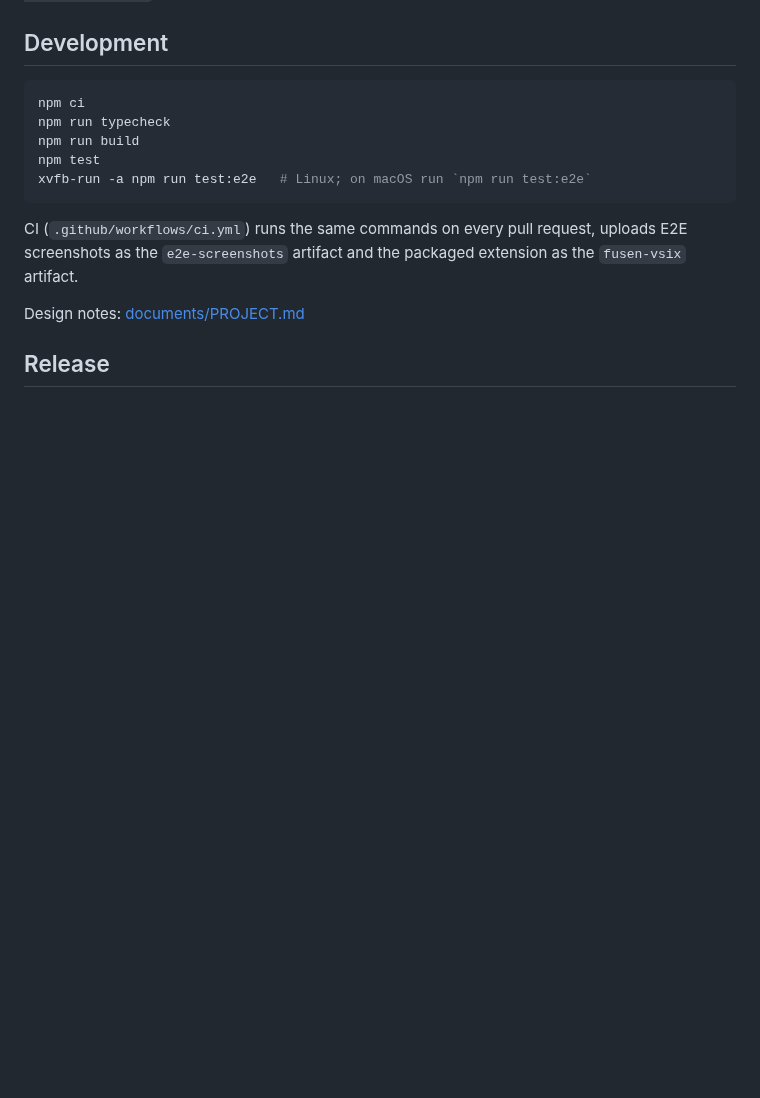
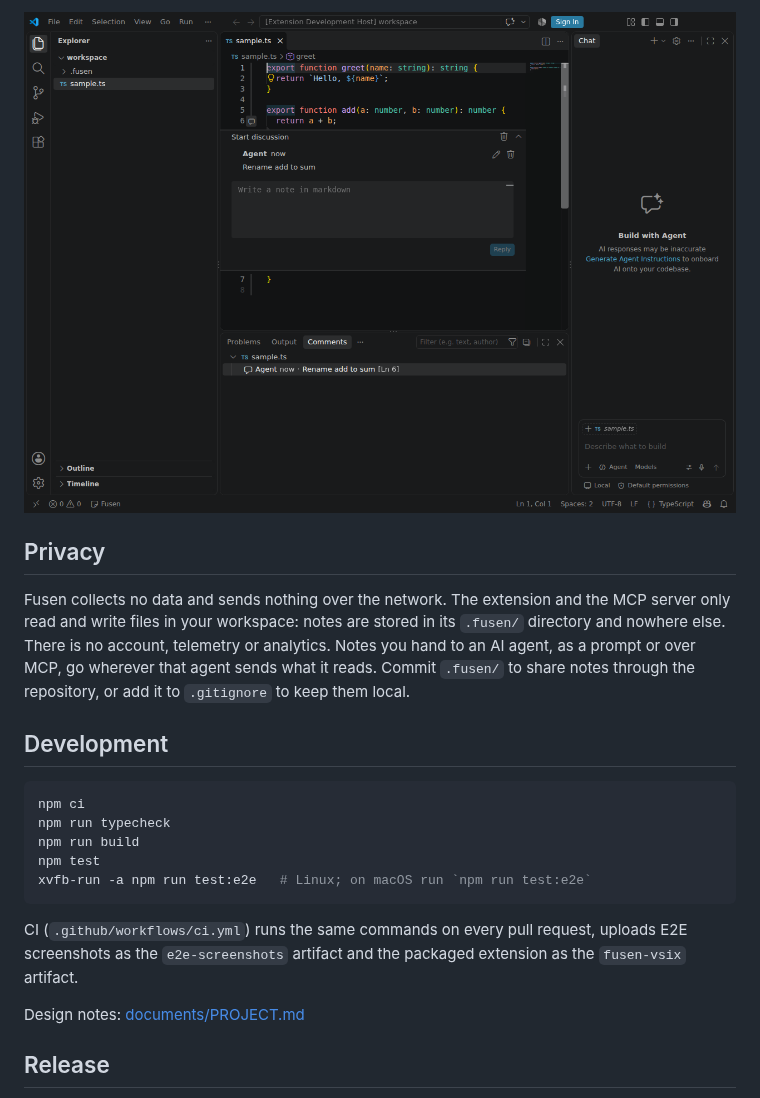
Before and after one commit to bannzai/fusen, a Markdown page: README.md, the part around one of its changes. Rendered like a GitHub page; pictures changed too: documents/images/agent-proposal-approved.png (added); blank space fills up the shorter version.

````diff
--- a/README.md
+++ b/README.md
@@ -107,3 +136,9 @@ In `.mcp.json` or `.codex/config.toml`, use `"command": "node"` / `command = "no
+![The approved comment is a regular note and the rejected one is gone](documents/images/agent-proposal-approved.png)
+
+## Privacy
+
+Fusen collects no data and sends nothing over the network. The extension and the MCP server only read and write files in your workspace: notes are stored in its `.fusen/` directory and nowhere else. There is no account, telemetry or analytics. Notes you hand to an AI agent, as a prompt or over MCP, go wherever that agent sends what it reads. Commit `.fusen/` to share notes through the repository, or add it to `.gitignore` to keep them local.
+
 ## Development
 
 ```sh
````
Also changed, not shown: other parts of README.md (+30 -1 lines), documents/images/add-note.png (added), documents/images/agent-proposals.png (added), documents/images/export-prompt.png (added).
